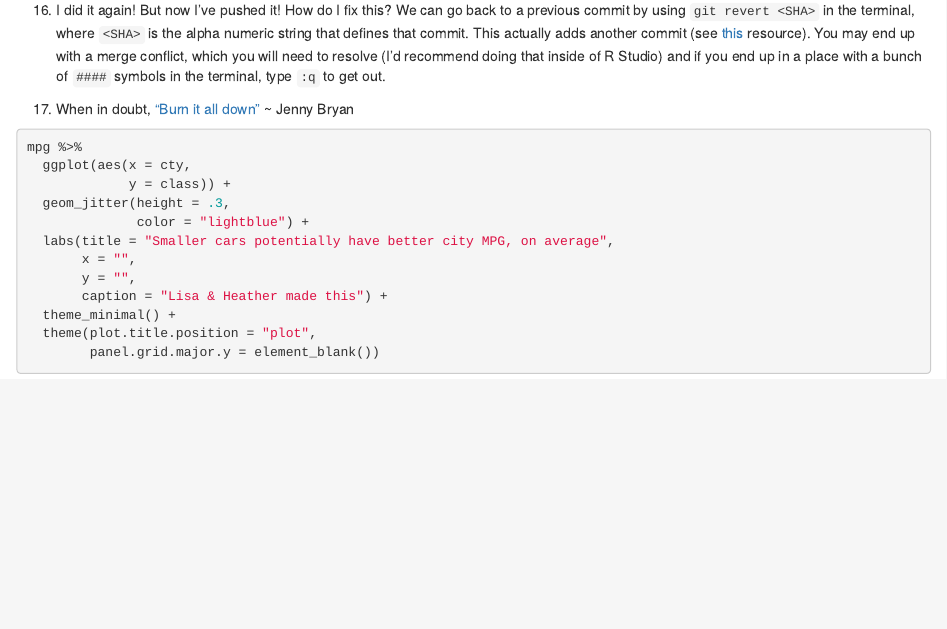
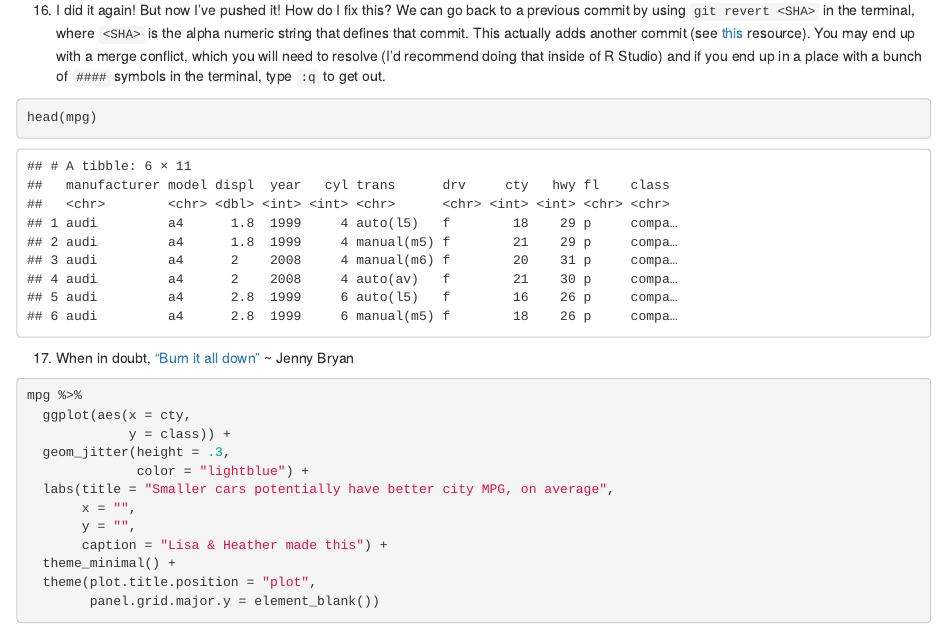
Before and after one commit to llendway/demo_git_rstudio, an R Markdown document (git_github_demo.Rmd): the page in a window 1100 px wide, from 800 px down. Rendered offline with R 4.5, knitr and Pandoc, with nearby package versions; code that draws random numbers runs with fixed seeds of ours.

Commit message:
add code

````diff
--- a/git_github_demo.Rmd
+++ b/git_github_demo.Rmd
@@ -51,6 +51,11 @@ Hello I am Lisa's sister :-)
 
 16. I did it again! But now I've pushed it! How do I fix this? We can go back to a previous commit by using `git revert <SHA>` in the terminal, where `<SHA>` is the alpha numeric string that defines that commit. This actually adds another commit (see [this](https://ohi-science.org/news/github-going-back-in-time) resource). You may end up with a merge conflict, which you will need to resolve (I'd recommend doing that inside of R Studio) and if you end up in a place with a bunch of `####` symbols in the terminal, type `:q` to get out.
 
+```{r}
+head(mpg)
+```
+
+
 17. When in doubt, ["Burn it all down"](https://happygitwithr.com/burn.html) ~ Jenny Bryan
 
 
````
